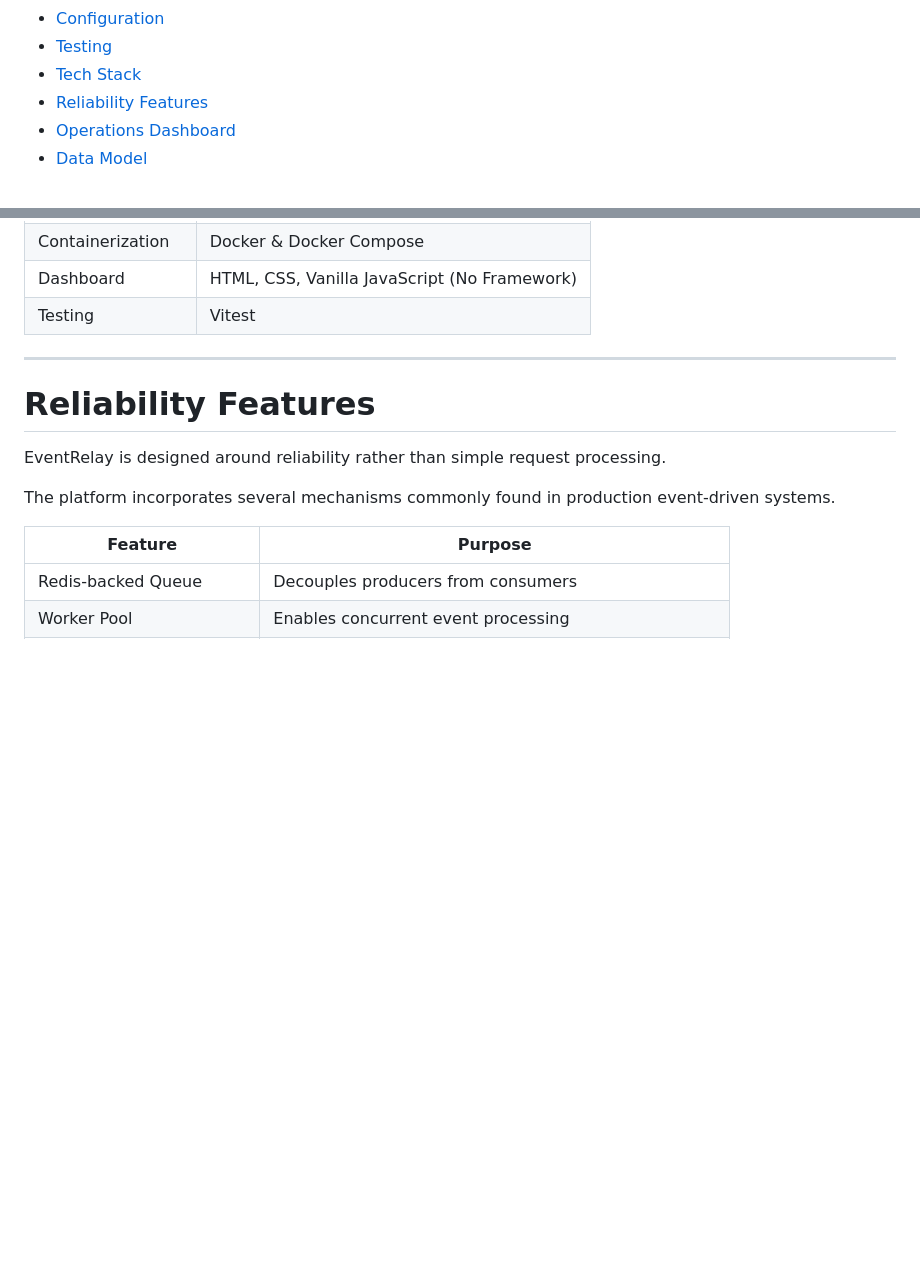
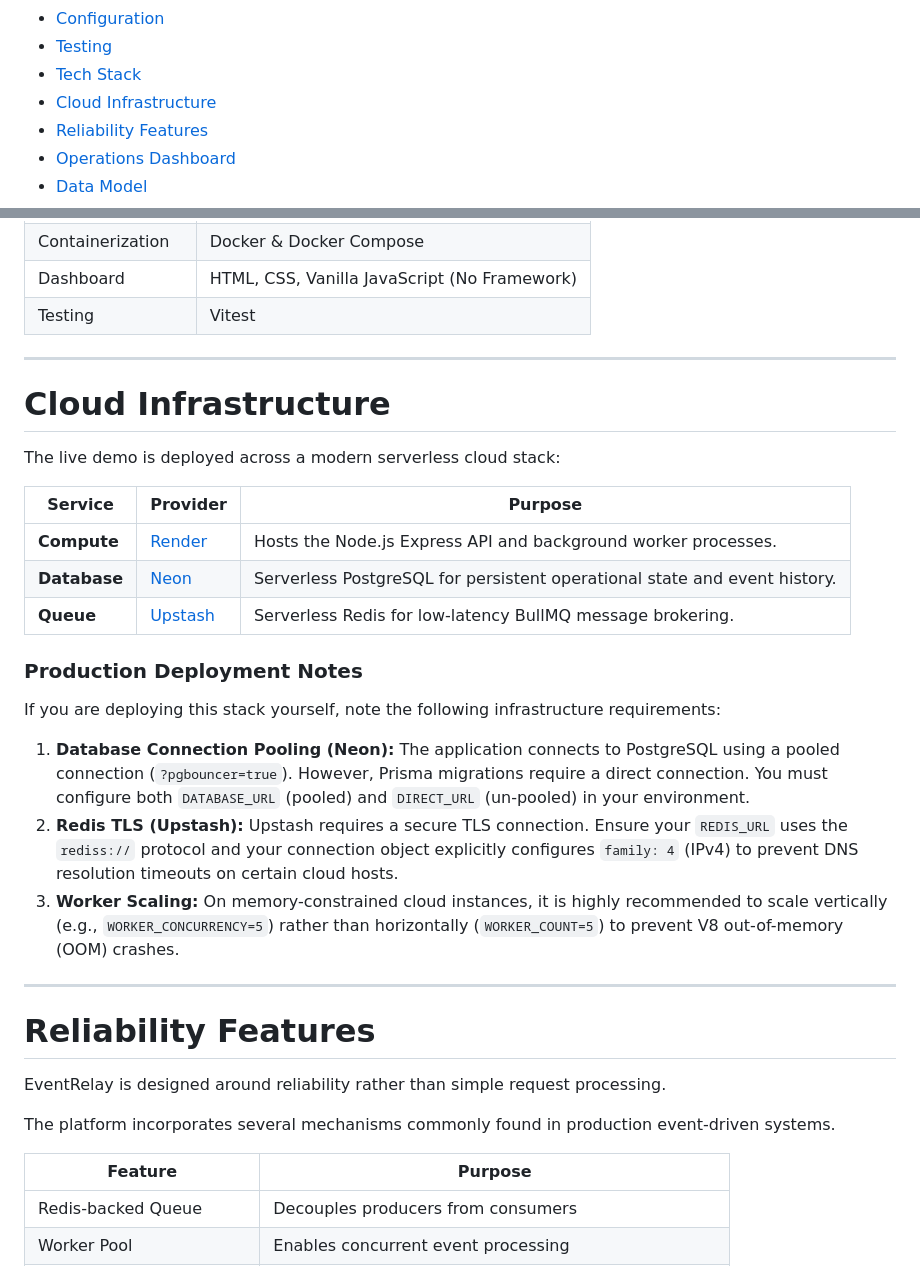
Before and after one commit to devkul-balhara/eventrelay, a Markdown page: README.md, 2 parts joined by grey strips. Rendered like a GitHub page; blank space fills up the shorter version.

```diff
--- a/README.md
+++ b/README.md
@@ -52,6 +52,7 @@
 - [Configuration](#configuration)
 - [Testing](#testing)
 - [Tech Stack](#tech-stack)
+- [Cloud Infrastructure](#cloud-infrastructure)
 - [Reliability Features](#reliability-features)
 - [Operations Dashboard](#operations-dashboard)
 - [Data Model](#data-model)
@@ -811,6 +812,25 @@ npm run build
 
 ---
 
+# Cloud Infrastructure
+
+The live demo is deployed across a modern serverless cloud stack:
+
+| Service | Provider | Purpose |
+|---------|----------|---------|
+| **Compute** | [Render](https://render.com) | Hosts the Node.js Express API and background worker processes. |
+| **Database** | [Neon](https://neon.tech) | Serverless PostgreSQL for persistent operational state and event history. |
+| **Queue** | [Upstash](https://upstash.com) | Serverless Redis for low-latency BullMQ message brokering. |
+
+### Production Deployment Notes
+If you are deploying this stack yourself, note the following infrastructure requirements:
+
+1. **Database Connection Pooling (Neon):** The application connects to PostgreSQL using a pooled connection (`?pgbouncer=true`). However, Prisma migrations require a direct connection. You must configure both `DATABASE_URL` (pooled) and `DIRECT_URL` (un-pooled) in your environment.
+2. **Redis TLS (Upstash):** Upstash requires a secure TLS connection. Ensure your `REDIS_URL` uses the `rediss://` protocol and your connection object explicitly configures `family: 4` (IPv4) to prevent DNS resolution timeouts on certain cloud hosts.
+3. **Worker Scaling:** On memory-constrained cloud instances, it is highly recommended to scale vertically (e.g., `WORKER_CONCURRENCY=5`) rather than horizontally (`WORKER_COUNT=5`) to prevent V8 out-of-memory (OOM) crashes.
+
+---
+
 # Reliability Features
 
 EventRelay is designed around reliability rather than simple request processing.
```
